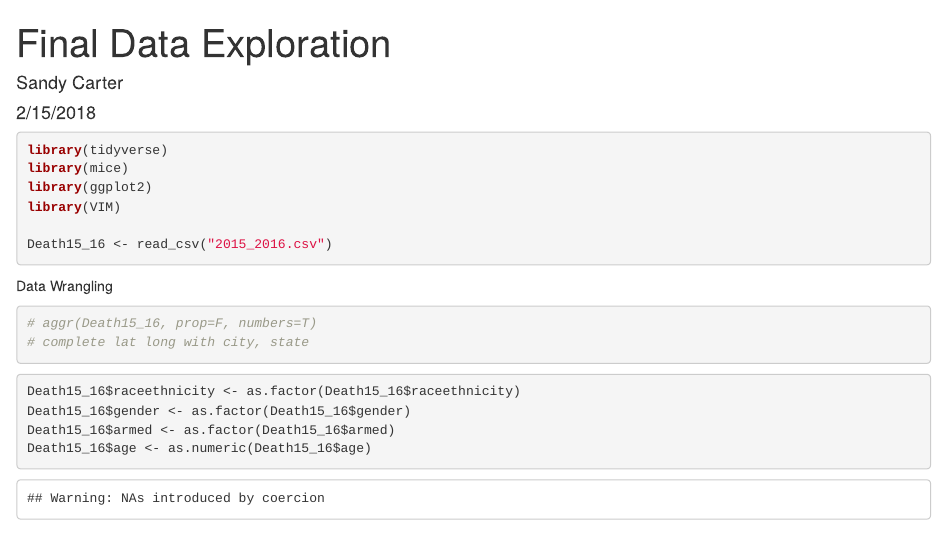
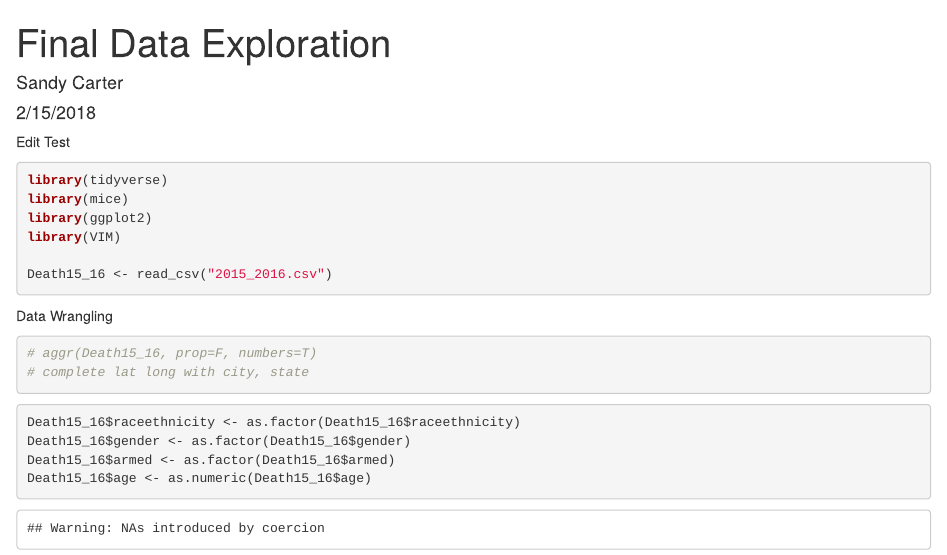
Before and after one commit to sandycarter/244-Final-Project, an R Markdown document (244_final_project/Final Data Exploration.Rmd): the page in a window 1100 px wide, from its top. Rendered offline with R 4.5, knitr and Pandoc, with nearby package versions.

Commit message:
Add files via upload

````diff
--- a/244_final_project/Final Data Exploration.Rmd
+++ b/244_final_project/Final Data Exploration.Rmd
@@ -9,6 +9,7 @@ output: html_document
 knitr::opts_chunk$set(echo = TRUE)
 ```
 
+Edit Test
 
 ```{r, message=FALSE}
 library(tidyverse)
````
